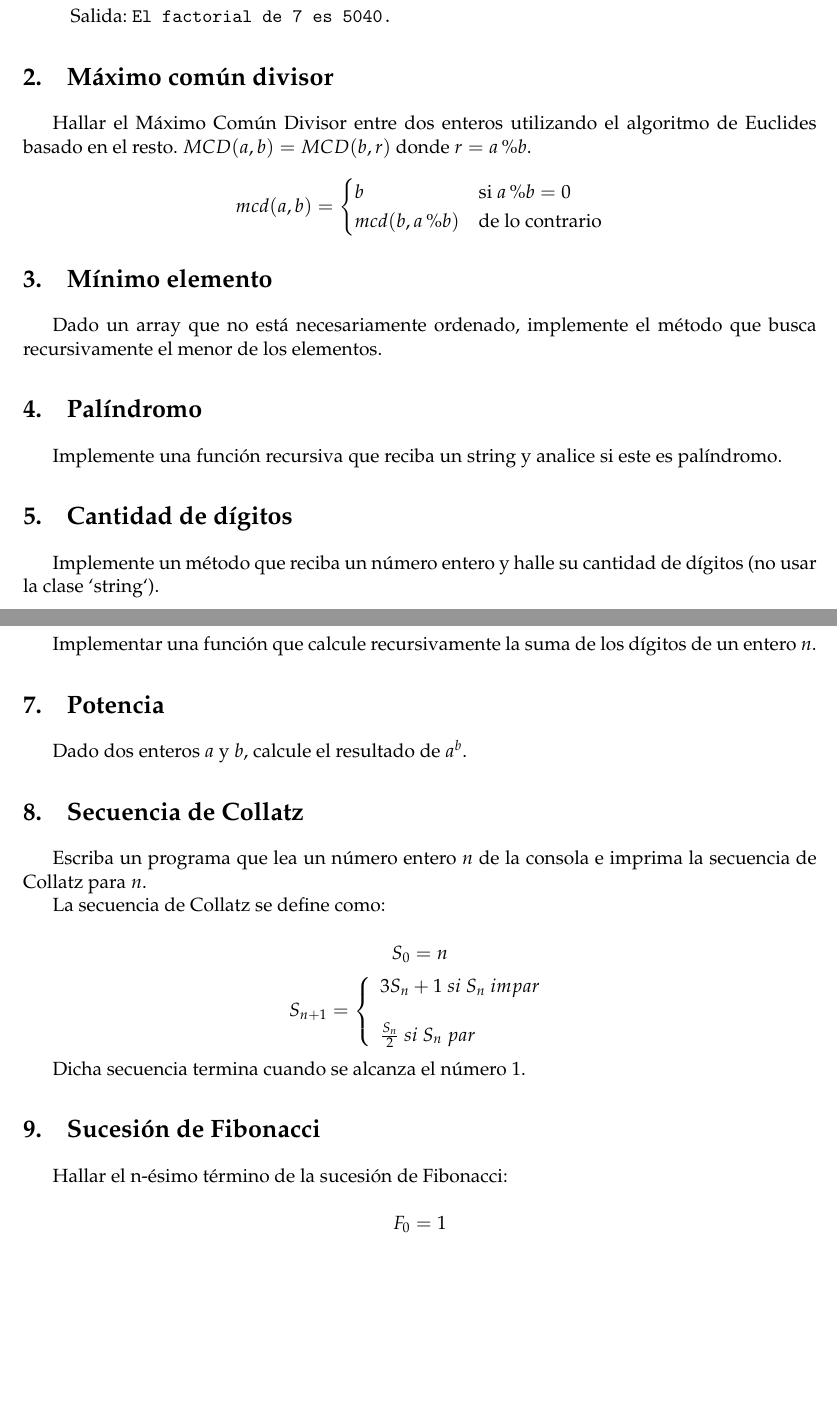
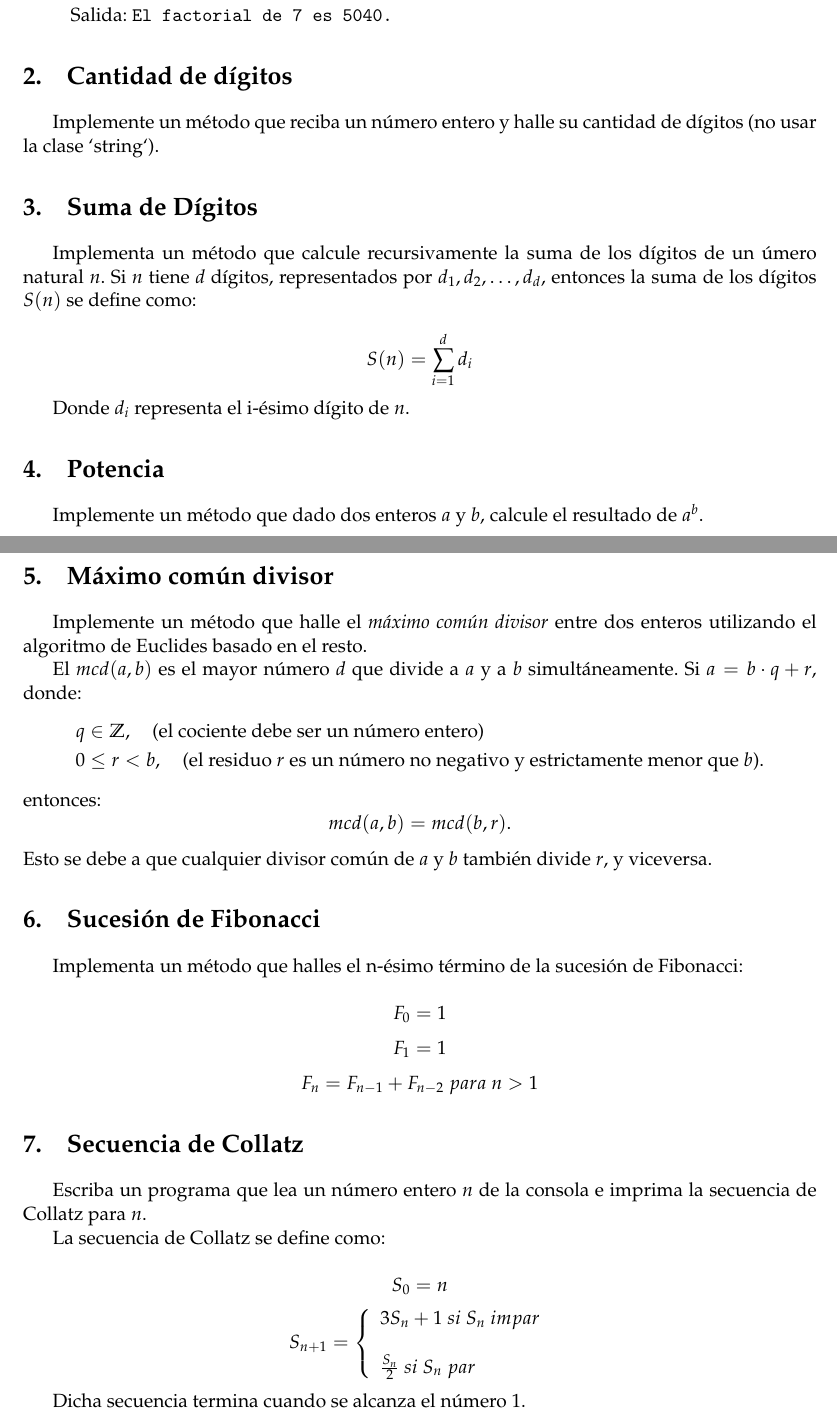
Before and after one commit to anabel02/programming-exercise-lab, a LaTeX document (main.tex, which reads cp8/cp8.tex, cp8/exercises/digits_sum.tex, cp8/exercises/fibonacci.tex): two parts of pages 1 and 2 of 7 before the commit and two parts of pages 1 and 2 of 5 after it, joined at a grey line, cut so that both start at the same text, the shorter picture padded with empty space. Compiled offline with pdfLaTeX.

Commit message:
Recursion

```diff
--- a/cp8/cp8.tex
+++ b/cp8/cp8.tex
@@ -4,31 +14,18 @@
-\section{Máximo común divisor}
-\input{cp8/exercises/gcd}
-
-\[ mcd(a, b) = \begin{cases}
-b & \text{si } a \% b = 0 \\
-mcd(b, a \% b) & \text{de lo contrario}
-\end{cases} \]
-
-\section{Mínimo elemento}
-\input{cp8/exercises/min}
-
-\section{Palíndromo}
-Implemente una función recursiva que reciba un string y analice si este es palíndromo.
 
 \section{Cantidad de dígitos}
 \input{cp8/exercises/digits_count}
 
 \section{Suma de Dígitos}
-Implementar una función que calcule recursivamente la suma de los dígitos de un entero \( n \).
+\input{cp8/exercises/digits_sum}
 
 \section{Potencia}
 \input{cp8/exercises/pow}
 
-\section{Secuencia de Collatz}
-\input{cp8/exercises/collatz}
+\section{Máximo común divisor}
+\input{cp8/exercises/gcd}
 
 \section{Sucesión de Fibonacci}
 \input{cp8/exercises/fibonacci}
 
-\section{Descomposición en factores primos}
-\input{cp8/exercises/prime_factors}
+\section{Secuencia de Collatz}
+\input{cp8/exercises/collatz}
--- /dev/null
+++ b/cp8/exercises/digits_sum.tex
@@ -0,0 +1,7 @@
+Implementa un método que calcule recursivamente la suma de los dígitos de un úmero natural \( n \). Si \(n\) tiene \(d\) dígitos, representados por \(d_1, d_2, \ldots, d_d\), entonces la suma de los dígitos \(S(n)\) se define como:
+
+$$
+S(n) = \sum_{i=1}^{d} d_i
+$$
+
+Donde \(d_i\) representa el i-ésimo dígito de \(n\).
--- a/cp8/exercises/fibonacci.tex
+++ b/cp8/exercises/fibonacci.tex
@@ -1,4 +1,4 @@
-Hallar el n-ésimo término de la sucesión de Fibonacci:
+Implementa un método que halles el n-ésimo término de la sucesión de Fibonacci:
 
 \[ F_0 = 1 \]
 \[ F_1 = 1 \]
--- a/cp8/exercises/gcd.tex
+++ b/cp8/exercises/gcd.tex
@@ -1 +1,14 @@
-Hallar el Máximo Común Divisor entre dos enteros utilizando el algoritmo de Euclides basado en el resto. \( MCD(a, b) = MCD(b, r) \) donde \( r = a \% b \).
+Implemente un método que halle el \textit{máximo común divisor} entre dos enteros utilizando el algoritmo de Euclides basado en el resto.
+
+El \(mcd(a, b)\) es el mayor número \(d\) que divide a \(a\) y a \(b\) simultáneamente. Si \(a = b \cdot q + r\), donde:
+\[
+\begin{aligned}
+q &\in \mathbb{Z}, \quad \text{(el cociente debe ser un número entero)} \\
+0 &\leq r < b, \quad \text{(el residuo \(r\) es un número no negativo y estrictamente menor que \(b\))}.
+\end{aligned}
+\]
+entonces:
+\[
+mcd(a, b) = mcd(b, r).
+\]
+Esto se debe a que cualquier divisor común de \(a\) y \(b\) también divide \(r\), y viceversa.
--- a/cp8/exercises/pow.tex
+++ b/cp8/exercises/pow.tex
@@ -1 +1 @@
-Dado dos enteros $a$ y $b$, calcule el resultado de $a^b$.
+Implemente un método que dado dos enteros $a$ y $b$, calcule el resultado de $a^b$.
```
Also changed, not shown: cp8/cp9.tex (added, +65 -0 lines), cp8/exercises/digits_count.tex (+0 -5 lines), cp8/exercises/super_prime.tex (+1 -10 lines), cp8/cp8.tex (86 more changed lines).
